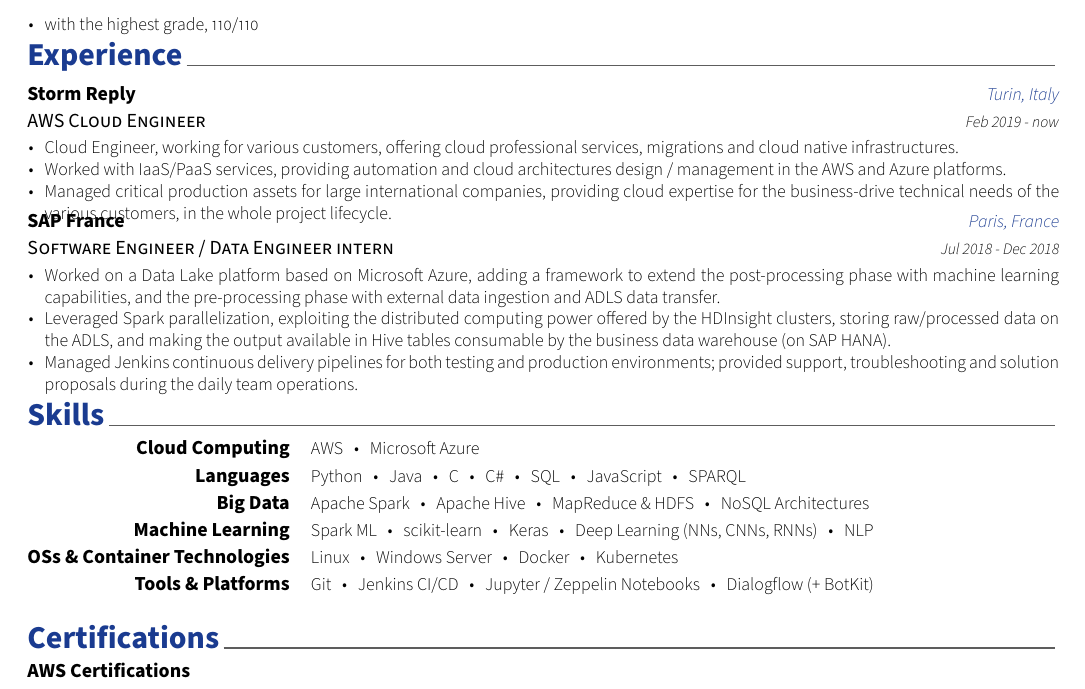
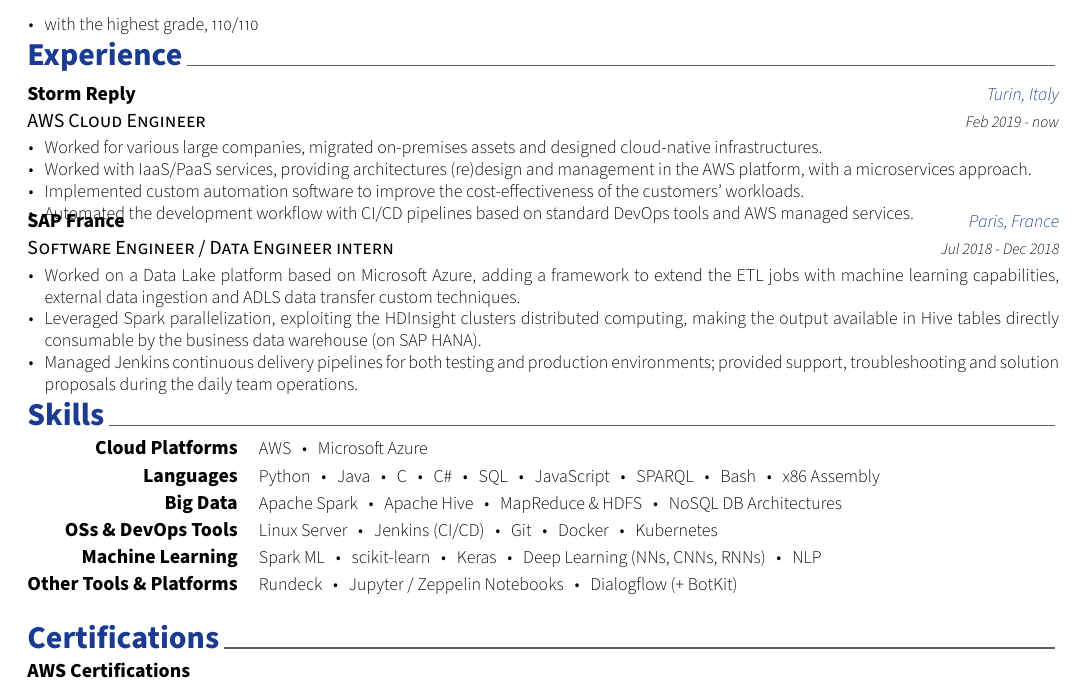
Before and after one commit to claudioscalzo/cv, a LaTeX CV (cv.tex, which reads resume/experience.tex, resume/skills.tex): part of the page, cut so that both start at the same text. Compiled offline with XeLaTeX.

Commit message:
Update Skills and Experience

```diff
--- a/resume/experience.tex
+++ b/resume/experience.tex
@@ -17,9 +17,10 @@
     {Feb 2019 - now} % Date(s)
     {
         \begin{cvitems} % Description(s) of tasks/responsibilities
-            \item {Cloud Engineer, working for various customers, offering cloud professional services, migrations and cloud native infrastructures.}
-            \item {Worked with IaaS/PaaS services, providing automation and cloud architectures design / management in the AWS and Azure platforms.}
-            \item {Managed critical production assets for large international companies, providing cloud expertise for the business-drive technical needs of the various customers, in the whole project lifecycle.}
+            \item {Worked for various large companies, migrated on-premises assets and designed cloud-native infrastructures.}
+            \item {Worked with IaaS/PaaS services, providing architectures (re)design and management in the AWS platform, with a microservices approach.}
+            \item {Implemented custom automation software to improve the cost-effectiveness of the customers' workloads.}
+            \item {Automated the development workflow with CI/CD pipelines based on standard DevOps tools and AWS managed services.}
         \end{cvitems}
     }
 
@@ -30,8 +31,8 @@
     {Jul 2018 - Dec 2018} % Date(s)
     {
       \begin{cvitems} % Description(s) of tasks/responsibilities
-        \item {Worked on a Data Lake platform based on Microsoft Azure, adding a framework to extend the post-processing phase with machine learning capabilities, and the pre-processing phase with external data ingestion and ADLS data transfer.}
-        \item {Leveraged Spark parallelization, exploiting the distributed computing power offered by the HDInsight clusters, storing raw/processed data on the ADLS, and making the output available in Hive tables consumable by the business data warehouse (on SAP HANA).}
+        \item {Worked on a Data Lake platform based on Microsoft Azure, adding a framework to extend the ETL jobs with machine learning capabilities, external data ingestion and ADLS data transfer custom techniques.}
+        \item {Leveraged Spark parallelization, exploiting the HDInsight clusters distributed computing, making the output available in Hive tables directly consumable by the business data warehouse (on SAP HANA).}
         \item {Managed Jenkins continuous delivery pipelines for both testing and production environments; provided support, troubleshooting and solution proposals during the daily team operations.}
       \end{cvitems}
     }
--- a/resume/skills.tex
+++ b/resume/skills.tex
@@ -11,18 +11,23 @@
 
 %---------------------------------------------------------
 \cvskill
-{Cloud Computing} % Category
+{Cloud Platforms} % Category
 {AWS~~~\textbullet~~~Microsoft Azure} % Skills
 
 %---------------------------------------------------------
   \cvskill
     {Languages} % Category
-    {Python~~~\textbullet~~~Java~~~\textbullet~~~C~~~\textbullet~~~C\#~~~\textbullet~~~SQL~~~\textbullet~~~JavaScript~~~\textbullet~~~SPARQL} % Skills
+    {Python~~~\textbullet~~~Java~~~\textbullet~~~C~~~\textbullet~~~C\#~~~\textbullet~~~SQL~~~\textbullet~~~JavaScript~~~\textbullet~~~SPARQL~~~\textbullet~~~Bash~~~\textbullet~~~x86 Assembly} % Skills
 
 %---------------------------------------------------------
   \cvskill
     {Big Data} % Category
-    {Apache Spark~~~\textbullet~~~Apache Hive~~~\textbullet~~~MapReduce \& HDFS~~~\textbullet~~~NoSQL Architectures} % Skills
+    {Apache Spark~~~\textbullet~~~Apache Hive~~~\textbullet~~~MapReduce \& HDFS~~~\textbullet~~~NoSQL DB Architectures} % Skills
+
+%---------------------------------------------------------
+  \cvskill
+    {OSs \& DevOps Tools} % Category
+    {Linux Server~~~\textbullet~~~Jenkins (CI/CD)~~~\textbullet~~~Git~~~\textbullet~~~Docker~~~\textbullet~~~Kubernetes} % Skills
 
 %---------------------------------------------------------
   \cvskill
@@ -31,13 +36,8 @@
 
 %---------------------------------------------------------
   \cvskill
-    {OSs \& Container Technologies} % Category
-    {Linux~~~\textbullet~~~Windows Server~~~\textbullet~~~Docker~~~\textbullet~~~Kubernetes} % Skills
-
-%---------------------------------------------------------
-  \cvskill
-    {Tools \& Platforms} % Category
-    {Git~~~\textbullet~~~Jenkins CI/CD~~~\textbullet~~~Jupyter / Zeppelin Notebooks~~~\textbullet~~~Dialogflow (+ BotKit)} % Skills
+    {Other Tools \& Platforms} % Category
+    {Rundeck~~~\textbullet~~~Jupyter / Zeppelin Notebooks~~~\textbullet~~~Dialogflow (+ BotKit)} % Skills
 
 %---------------------------------------------------------
 \end{cvskills}
```
Also changed, not shown: cv.pdf, 1 other file.
